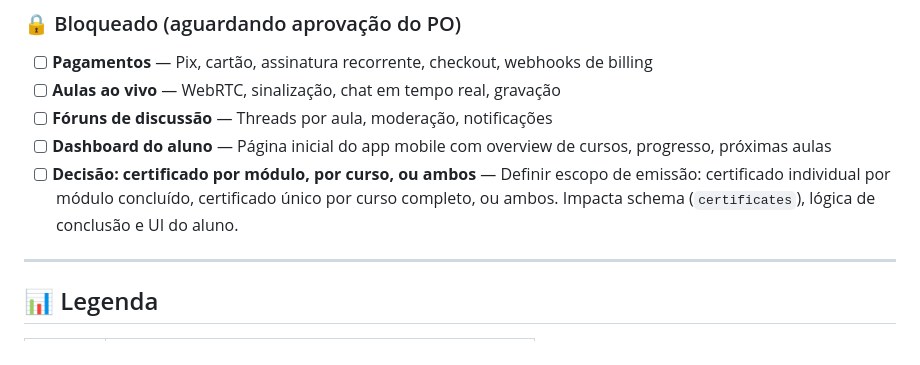
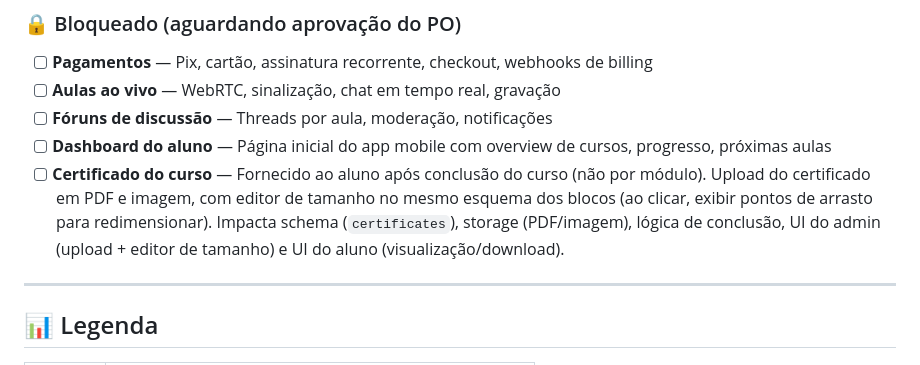
Before and after one commit to ednosmab/course-platform, a Markdown page: docs/BACKLOG.md, the part around the change. Rendered like a GitHub page.

Commit message:
docs: update certificate backlog with upload and resize specs

```diff
--- a/docs/BACKLOG.md
+++ b/docs/BACKLOG.md
@@ -221,7 +221,7 @@ Tasks do plano `docs/layers/testing/e2e_playwright_plan.md`:
 - [ ] **Aulas ao vivo** — WebRTC, sinalização, chat em tempo real, gravação
 - [ ] **Fóruns de discussão** — Threads por aula, moderação, notificações
 - [ ] **Dashboard do aluno** — Página inicial do app mobile com overview de cursos, progresso, próximas aulas
-- [ ] **Decisão: certificado por módulo, por curso, ou ambos** — Definir escopo de emissão: certificado individual por módulo concluído, certificado único por curso completo, ou ambos. Impacta schema (`certificates`), lógica de conclusão e UI do aluno.
+- [ ] **Certificado do curso** — Fornecido ao aluno após conclusão do curso (não por módulo). Upload do certificado em PDF e imagem, com editor de tamanho no mesmo esquema dos blocos (ao clicar, exibir pontos de arrasto para redimensionar). Impacta schema (`certificates`), storage (PDF/imagem), lógica de conclusão, UI do admin (upload + editor de tamanho) e UI do aluno (visualização/download).
 
 ---
 
```
